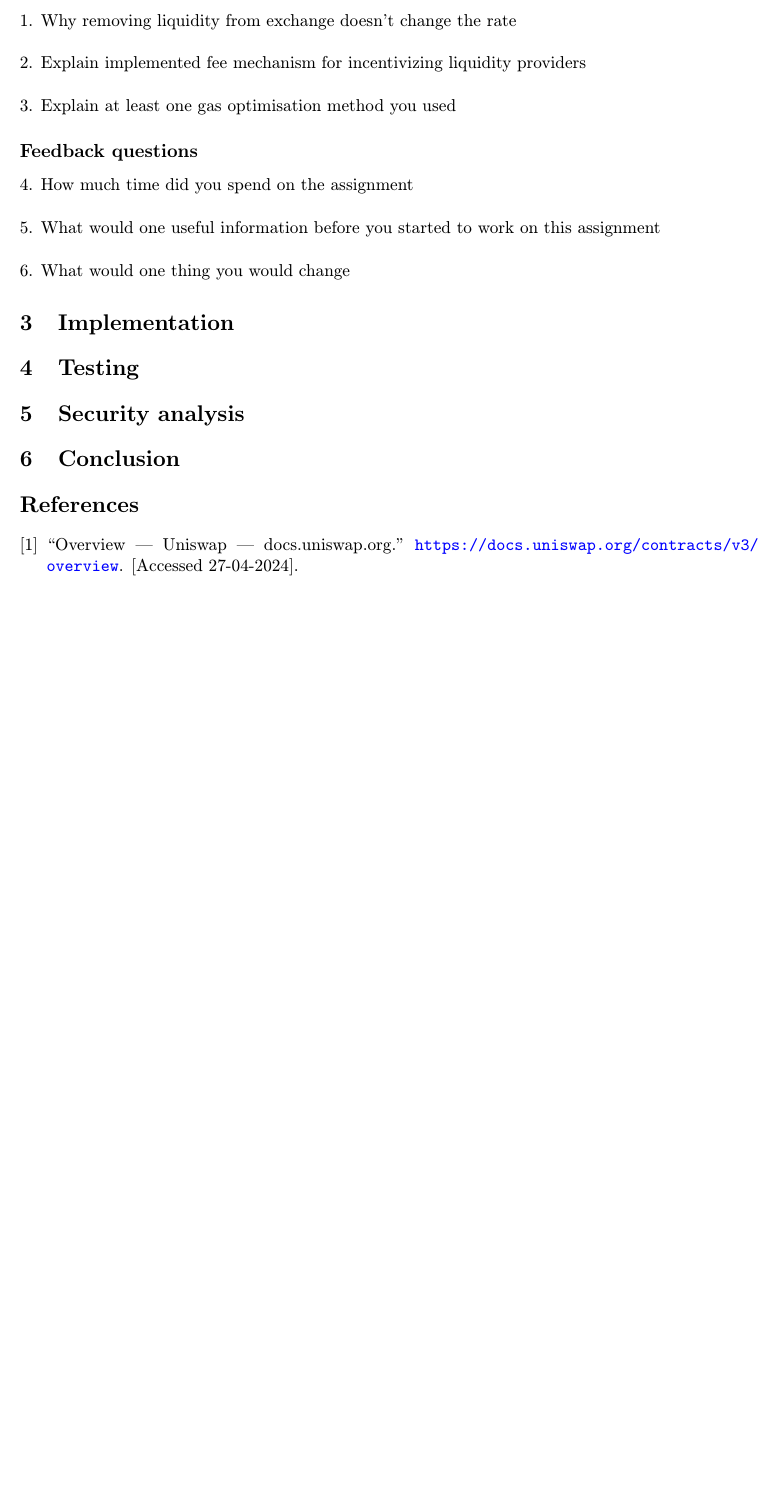
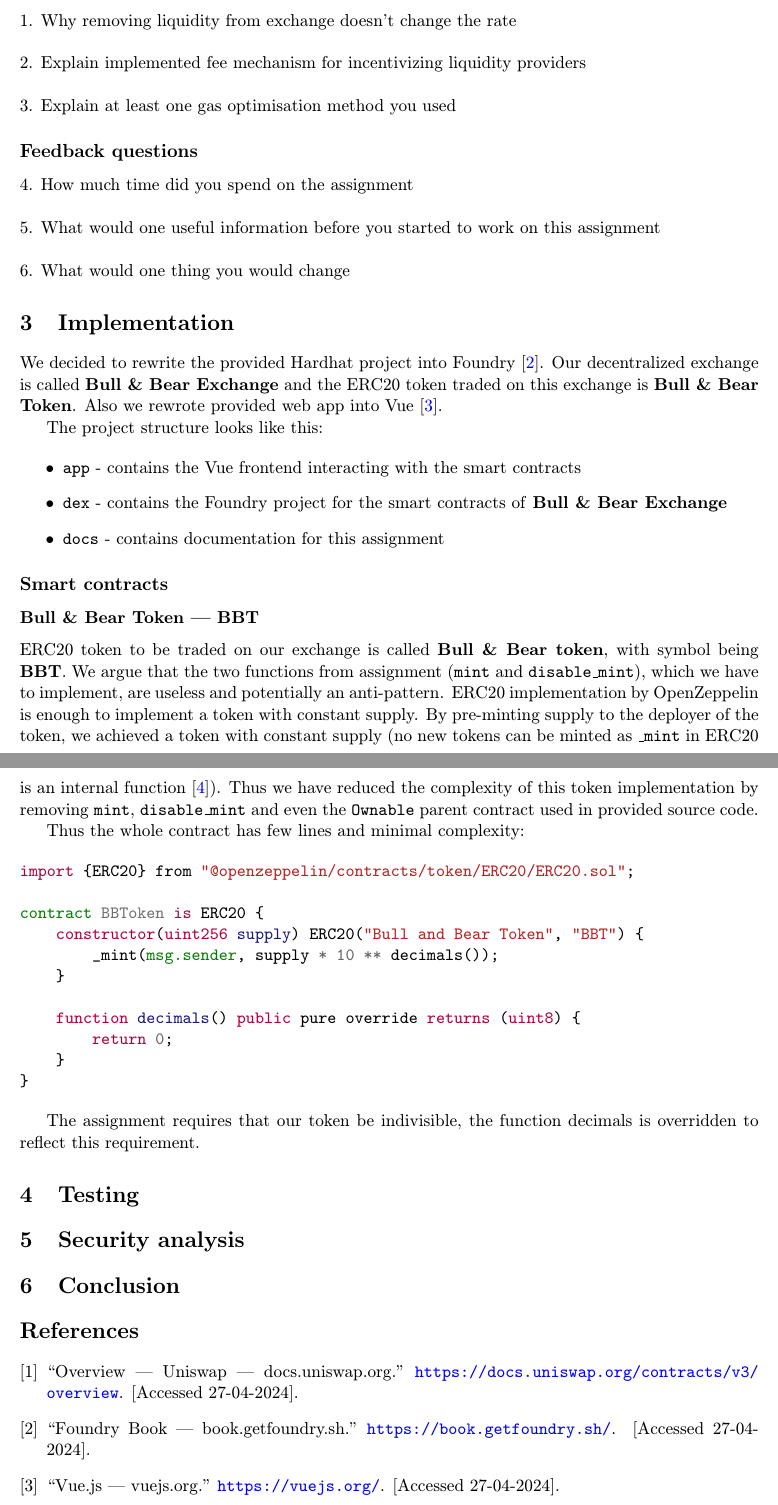
Before and after one commit to Nesquiko/Bull-and-Bear-Exchange, a LaTeX document (docs/latex/doc.tex): part of page 2 of 2 before the commit and two parts of pages 2 and 3 of 3 after it, the two joined at a grey line, cut so that both start at the same text, the shorter picture padded with empty space. Compiled offline with pdfLaTeX.

Commit message:
document token implementation

```diff
--- a/docs/latex/doc.tex
+++ b/docs/latex/doc.tex
@@ -11,6 +11,7 @@
 \usepackage{float}
 \usepackage{subfiles}
 \usepackage{lipsum}
+\usepackage[outputdir=build]{minted}
 
 \usepackage[colorlinks = true,
             linkcolor = blue,
@@ -81,6 +82,53 @@ for swapping Ether with our custom ERC20 token.
 
 \section{Implementation}
 
+We decided to rewrite the provided Hardhat project into Foundry\cite{foundryBook}.
+Our decentralized exchange is called \textbf{Bull \& Bear Exchange} and the ERC20
+token traded on this exchange is \textbf{Bull \& Bear Token}. Also we rewrote
+provided web app into Vue\cite{vuejs}.
+
+The project structure looks like this:
+
+\begin{itemize}
+    \item \texttt{app} - contains the Vue frontend interacting with the smart contracts
+    \item \texttt{dex} - contains the Foundry project for the smart contracts of \textbf{Bull \& Bear Exchange}
+    \item \texttt{docs} - contains documentation for this assignment
+\end{itemize}
+
+\subsection*{Smart contracts}
+
+\subsubsection*{Bull \& Bear Token --- BBT}
+
+ERC20 token to be traded on our exchange is called \textbf{Bull \& Bear token},
+with symbol being \textbf{BBT}. We argue that the two functions from assignment
+(\texttt{mint} and \texttt{disable\_mint}), which we have to implement, are
+useless and potentially an anti-pattern. ERC20 implementation by
+OpenZeppelin is enough to implement a token with constant supply.
+By pre-minting supply to the deployer of the token, we achieved a token
+with constant supply (no new tokens can be minted as \texttt{\_mint} in ERC20
+is an internal function\cite{openzeppelinERC20}). Thus we have reduced the
+complexity of this token implementation by removing \texttt{mint}, \texttt{disable\_mint}
+and even the \texttt{Ownable} parent contract used in provided source code.
+
+Thus the whole contract has few lines and minimal complexity:
+
+\begin{minted}{solidity}
+import {ERC20} from "@openzeppelin/contracts/token/ERC20/ERC20.sol";
+
+contract BBToken is ERC20 {
+    constructor(uint256 supply) ERC20("Bull and Bear Token", "BBT") {
+        _mint(msg.sender, supply * 10 ** decimals());
+    }
+
+    function decimals() public pure override returns (uint8) {
+        return 0;
+    }
+}
+\end{minted}
+
+The assignment requires that our token be indivisible, the function
+decimals is overridden to reflect this requirement.
+
 \section{Testing}
 
 \section{Security analysis}
```
Also changed, not shown: docs/latex/bibliography.bib (+24 -0 lines), docs/doc.pdf.
